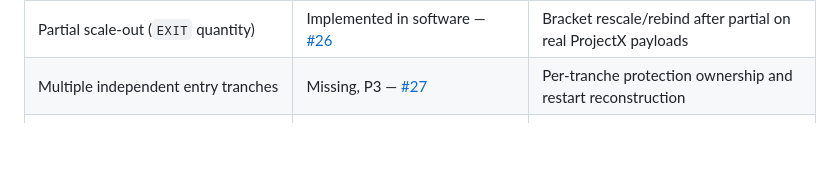
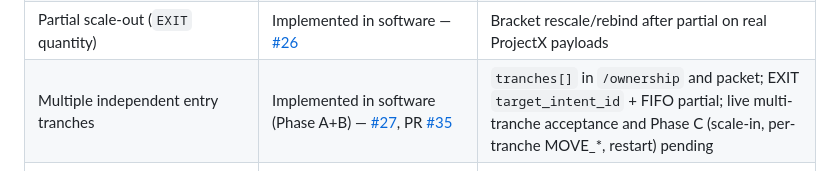
Before and after one commit to GlitchTrader/glitch-topstep, a Markdown page: docs/PARITY.md, the part around the change. Drawn GitHub-style; blank space fills up the shorter version.

Commit message:
docs: mark PM-4 Phase A+B implemented in PARITY.md
Co-authored-by: Cursor <cursoragent@cursor.com>

```diff
--- a/docs/PARITY.md
+++ b/docs/PARITY.md
@@ -43,7 +43,7 @@ Donor repositories are read-only. A row is complete only when implementation, de
 | `MOVE_STOP` | Implemented in software — [#24](https://github.com/GlitchTrader/glitch-topstep/issues/24) | Live amendment + idempotent replay acceptance |
 | `MOVE_TP` | Implemented in software — [#25](https://github.com/GlitchTrader/glitch-topstep/issues/25) | Live amendment + idempotent replay acceptance |
 | Partial scale-out (`EXIT` quantity) | Implemented in software — [#26](https://github.com/GlitchTrader/glitch-topstep/issues/26) | Bracket rescale/rebind after partial on real ProjectX payloads |
-| Multiple independent entry tranches | Missing, P3 — [#27](https://github.com/GlitchTrader/glitch-topstep/issues/27) | Per-tranche protection ownership and restart reconstruction |
+| Multiple independent entry tranches | Implemented in software (Phase A+B) — [#27](https://github.com/GlitchTrader/glitch-topstep/issues/27), PR [#35](https://github.com/GlitchTrader/glitch-topstep/pull/35) | `tranches[]` in `/ownership` and packet; EXIT `target_intent_id` + FIFO partial; live multi-tranche acceptance and Phase C (scale-in, per-tranche MOVE_*, restart) pending |
 | Canonical completed outcomes | Missing | After-fee fill attribution, MFE, MAE, exit cause |
 | Deterministic provider replay | Implemented offline and query-only | Compare replay state with real TopstepX state and observed corrections |
 | Replay gaps, truncation, and invalid payload reporting | Implemented | Tune retention/export so required corpora remain complete |
```
